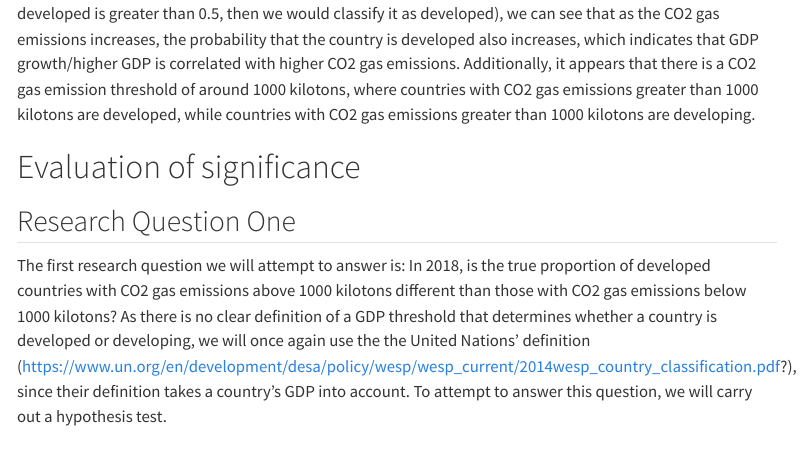
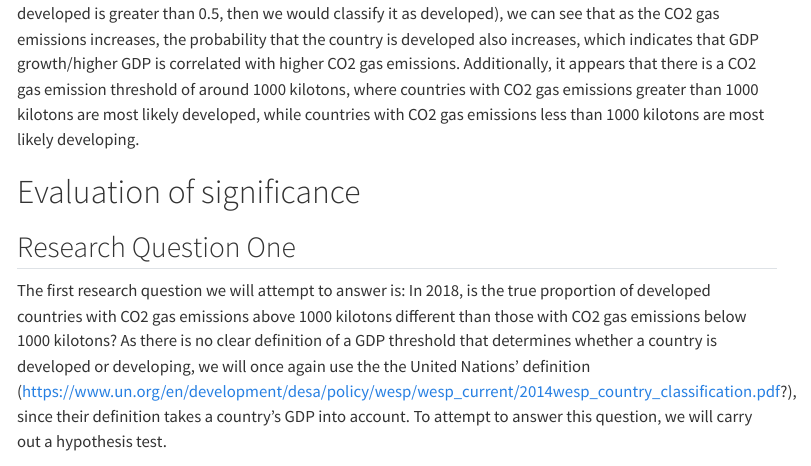
Before and after one commit to Ming-DeMers/CO2-Emissions-Data-Project, a Quarto document (report.qmd): the page in a window 1100 px wide, from 7780 px down. Rendered offline with R 4.5, knitr and Pandoc in place of Quarto, with nearby package versions; some code elsewhere in the file could not run offline; menus at the side of the page are left out; common packages that the code uses without loading them are loaded.

Commit message:
edited analysis

````diff
--- a/report.qmd
+++ b/report.qmd
@@ -266,7 +266,7 @@ co2_3000 <- tibble(Emissions.Production.CO2.Gas = 3000)
 predict(log_fit, new_data = co2_3000, type = "prob")
 ```
 
-Using the default decision-making threshold of 0.5 (that is, if the predicted probability that a country is developed is greater than 0.5, then we would classify it as developed), we can see that as the CO2 gas emissions increases, the probability that the country is developed also increases, which indicates that GDP growth/higher GDP is correlated with higher CO2 gas emissions. Additionally, it appears that there is a CO2 gas emission threshold of around 1000 kilotons, where countries with CO2 gas emissions greater than 1000 kilotons are developed, while countries with CO2 gas emissions greater than 1000 kilotons are developing.
+Using the default decision-making threshold of 0.5 (that is, if the predicted probability that a country is developed is greater than 0.5, then we would classify it as developed), we can see that as the CO2 gas emissions increases, the probability that the country is developed also increases, which indicates that GDP growth/higher GDP is correlated with higher CO2 gas emissions. Additionally, it appears that there is a CO2 gas emission threshold of around 1000 kilotons, where countries with CO2 gas emissions greater than 1000 kilotons are most likely developed, while countries with CO2 gas emissions less than 1000 kilotons are most likely developing.
 
 # Evaluation of significance
 
````
Also changed, not shown: 1 other file.
